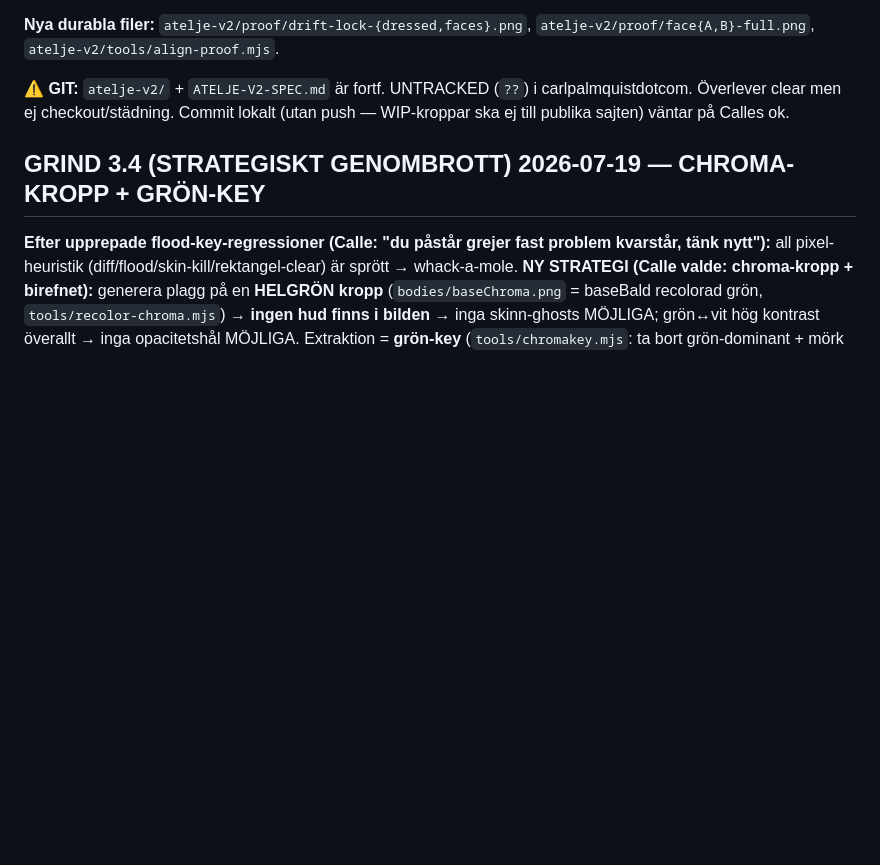
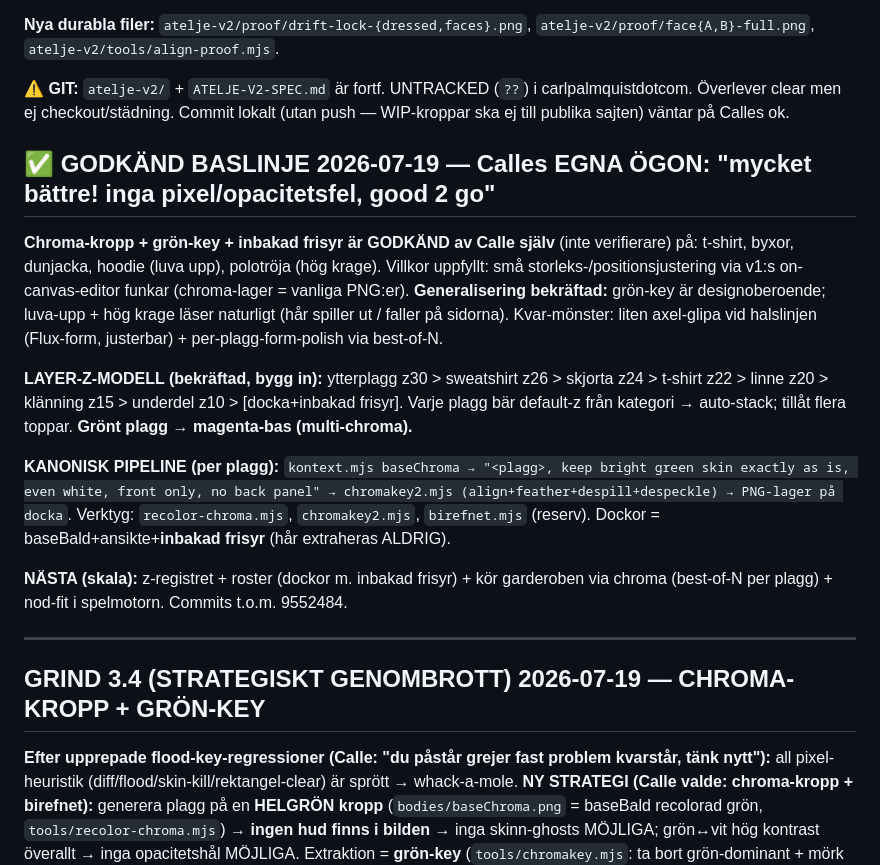
Before and after one commit to opcalpa/carlpalmquistdotcom, a Markdown page: ATELJE-V2-SPEC.md, the part around the change. Drawn GitHub-style; blank space fills up the shorter version.

Commit message:
spec: chroma+inbakad frisyr GODKÄND baslinje (Calles egna ögon: good 2 go) + layer-z-modell + kanonisk pipeline
Co-Authored-By: Claude Opus 4.8 (1M context) <noreply@anthropic.com>

```diff
--- a/ATELJE-V2-SPEC.md
+++ b/ATELJE-V2-SPEC.md
@@ -119,6 +119,18 @@ Varje grind = stopp-möjlighet innan vi bränner tid på nästa steg. Suddgummit
 
 **⚠️ GIT:** `atelje-v2/` + `ATELJE-V2-SPEC.md` är fortf. UNTRACKED (`??`) i carlpalmquistdotcom. Överlever clear men ej checkout/städning. Commit lokalt (utan push — WIP-kroppar ska ej till publika sajten) väntar på Calles ok.
 
+## ✅ GODKÄND BASLINJE 2026-07-19 — Calles EGNA ÖGON: "mycket bättre! inga pixel/opacitetsfel, good 2 go"
+
+**Chroma-kropp + grön-key + inbakad frisyr är GODKÄND av Calle själv** (inte verifierare) på: t-shirt, byxor, dunjacka, hoodie (luva upp), polotröja (hög krage). Villkor uppfyllt: små storleks-/positionsjustering via v1:s on-canvas-editor funkar (chroma-lager = vanliga PNG:er). **Generalisering bekräftad:** grön-key är designoberoende; luva-upp + hög krage läser naturligt (hår spiller ut / faller på sidorna). Kvar-mönster: liten axel-glipa vid halslinjen (Flux-form, justerbar) + per-plagg-form-polish via best-of-N.
+
+**LAYER-Z-MODELL (bekräftad, bygg in):** ytterplagg z30 > sweatshirt z26 > skjorta z24 > t-shirt z22 > linne z20 > klänning z15 > underdel z10 > [docka+inbakad frisyr]. Varje plagg bär default-z från kategori → auto-stack; tillåt flera toppar. **Grönt plagg → magenta-bas (multi-chroma).**
+
+**KANONISK PIPELINE (per plagg):** `kontext.mjs baseChroma → "<plagg>, keep bright green skin exactly as is, even white, front only, no back panel" → chromakey2.mjs (align+feather+despill+despeckle) → PNG-lager på docka`. Verktyg: `recolor-chroma.mjs`, `chromakey2.mjs`, `birefnet.mjs` (reserv). Dockor = baseBald+ansikte+**inbakad frisyr** (hår extraheras ALDRIG).
+
+**NÄSTA (skala):** z-registret + roster (dockor m. inbakad frisyr) + kör garderoben via chroma (best-of-N per plagg) + nod-fit i spelmotorn. Commits t.o.m. 9552484.
+
+---
+
 ## GRIND 3.4 (STRATEGISKT GENOMBROTT) 2026-07-19 — CHROMA-KROPP + GRÖN-KEY
 
 **Efter upprepade flood-key-regressioner (Calle: "du påstår grejer fast problem kvarstår, tänk nytt"):** all pixel-heuristik (diff/flood/skin-kill/rektangel-clear) är sprött → whack-a-mole. **NY STRATEGI (Calle valde: chroma-kropp + birefnet):** generera plagg på en **HELGRÖN kropp** (`bodies/baseChroma.png` = baseBald recolorad grön, `tools/recolor-chroma.mjs`) → **ingen hud finns i bilden** → inga skinn-ghosts MÖJLIGA; grön↔vit hög kontrast överallt → inga opacitetshål MÖJLIGA. Extraktion = **grön-key** (`tools/chromakey.mjs`: ta bort grön-dominant + mörk bg + green-despill + erode + fraktions-despeckle) → solid plagg.
```
